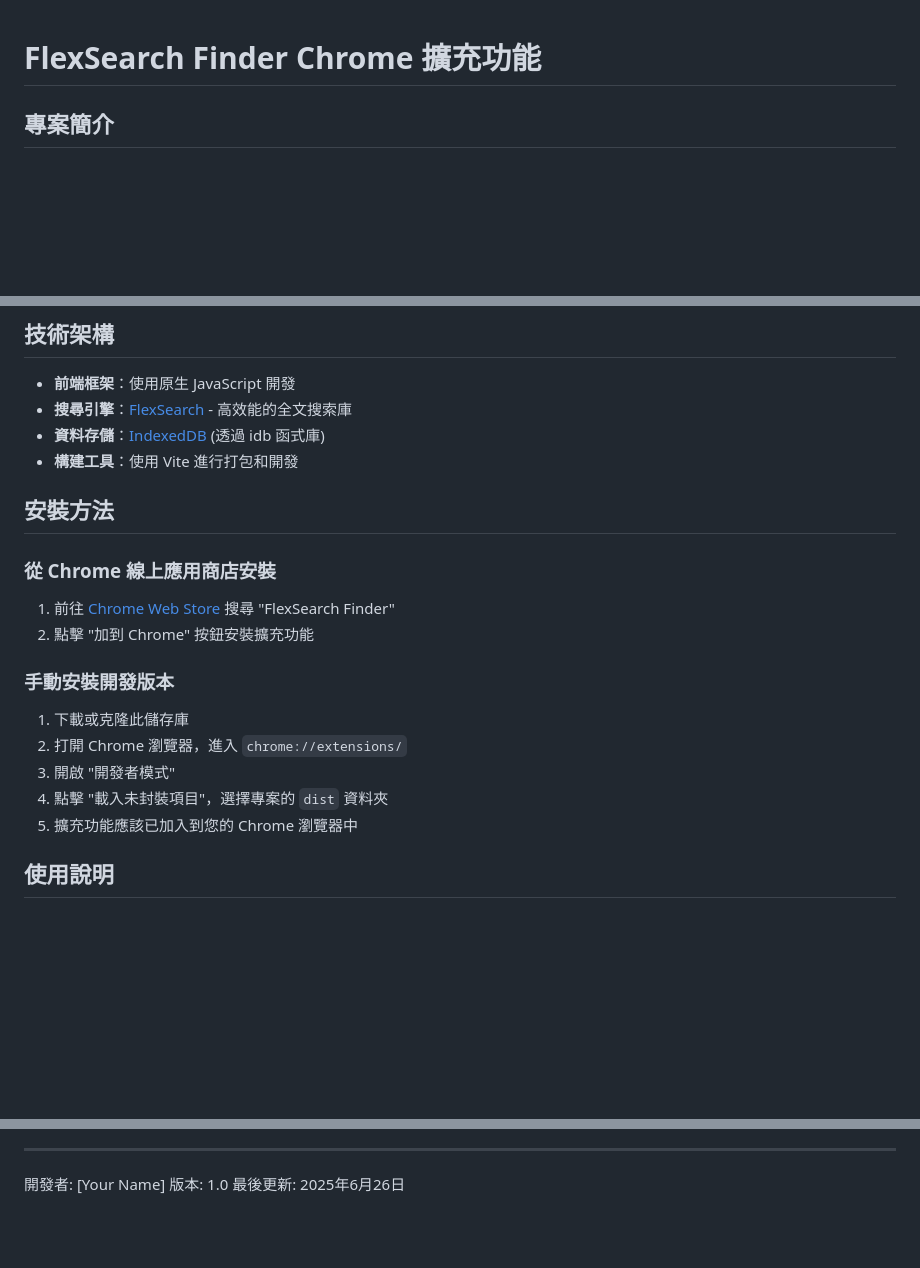
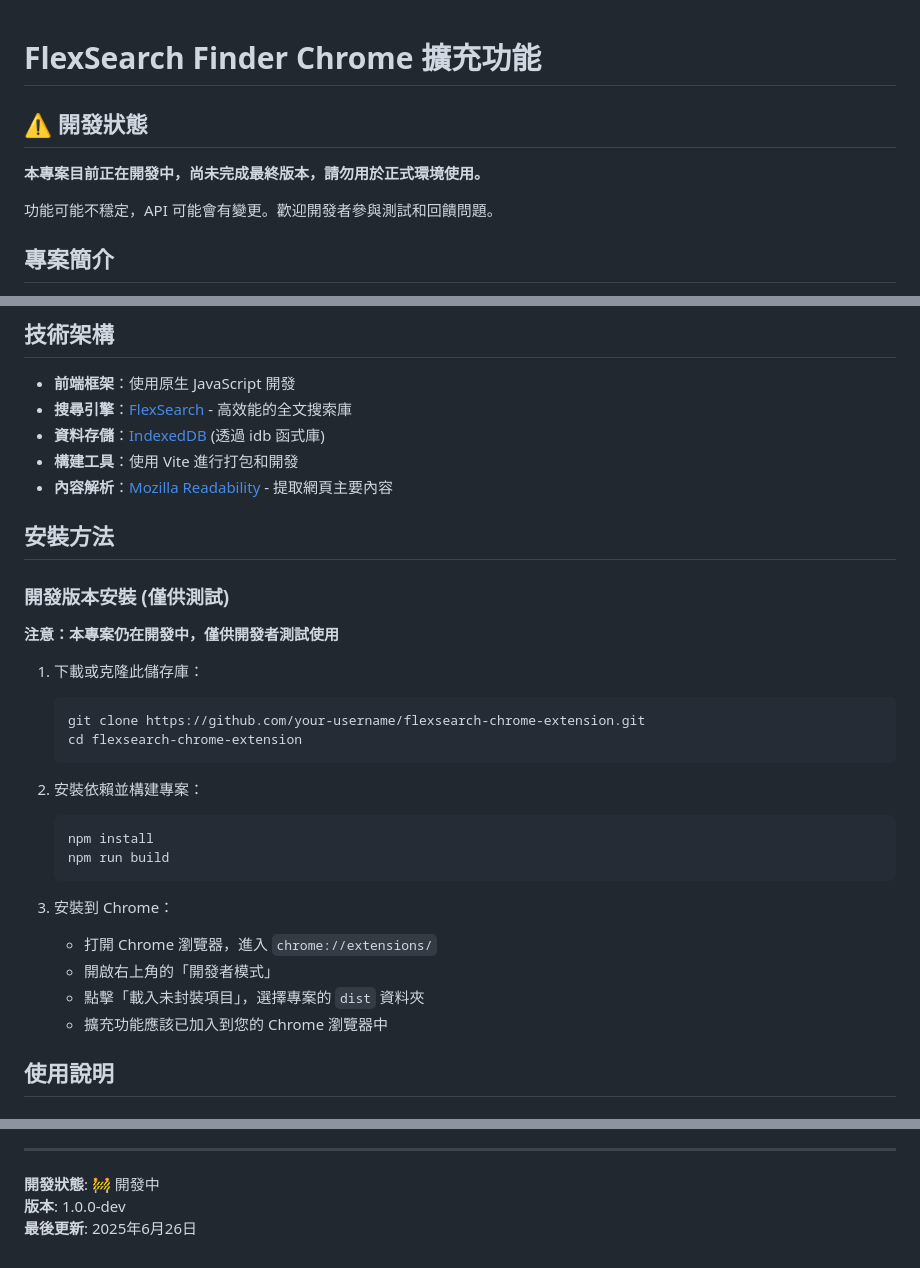
Before and after one commit to herber523/flexsearch-chrome-extension, a Markdown page: README.md, 3 parts joined by grey strips. Rendered like a GitHub page; blank space fills up the shorter version.

````diff
--- a/README.md
+++ b/README.md
@@ -1,4 +1,10 @@
 # FlexSearch Finder Chrome 擴充功能
+
+## ⚠️ 開發狀態
+
+**本專案目前正在開發中，尚未完成最終版本，請勿用於正式環境使用。**
+
+功能可能不穩定，API 可能會有變更。歡迎開發者參與測試和回饋問題。
 
 ## 專案簡介
 
@@ -21,21 +25,31 @@ FlexSearch Finder 是一個功能強大的 Chrome 擴充功能，可幫助您記
 - **搜尋引擎**：[FlexSearch](https://github.com/nextapps-de/flexsearch) - 高效能的全文搜索庫
 - **資料存儲**：[IndexedDB](https://developer.mozilla.org/en-US/docs/Web/API/IndexedDB_API) (透過 idb 函式庫)
 - **構建工具**：使用 Vite 進行打包和開發
+- **內容解析**：[Mozilla Readability](https://github.com/mozilla/readability) - 提取網頁主要內容
 
 ## 安裝方法
 
-### 從 Chrome 線上應用商店安裝
+### 開發版本安裝 (僅供測試)
 
-1. 前往 [Chrome Web Store](https://chrome.google.com/webstore/category/extensions) 搜尋 "FlexSearch Finder"
-2. 點擊 "加到 Chrome" 按鈕安裝擴充功能
+**注意：本專案仍在開發中，僅供開發者測試使用**
 
-### 手動安裝開發版本
+1. 下載或克隆此儲存庫：
+   ```bash
+   git clone https://github.com/your-username/flexsearch-chrome-extension.git
+   cd flexsearch-chrome-extension
+   ```
 
-1. 下載或克隆此儲存庫
-2. 打開 Chrome 瀏覽器，進入 `chrome://extensions/`
-3. 開啟 "開發者模式"
-4. 點擊 "載入未封裝項目"，選擇專案的 `dist` 資料夾
-5. 擴充功能應該已加入到您的 Chrome 瀏覽器中
+2. 安裝依賴並構建專案：
+   ```bash
+   npm install
+   npm run build
+   ```
+
+3. 安裝到 Chrome：
+   - 打開 Chrome 瀏覽器，進入 `chrome://extensions/`
+   - 開啟右上角的「開發者模式」
+   - 點擊「載入未封裝項目」，選擇專案的 `dist` 資料夾
+   - 擴充功能應該已加入到您的 Chrome 瀏覽器中
 
 ## 使用說明
 
@@ -125,6 +178,6 @@ FlexSearch Finder 僅在您的本地瀏覽器儲存資料。所有頁面內容
 
 ---
 
-開發者: [Your Name]
-版本: 1.0
-最後更新: 2025年6月26日
+**開發狀態**: 🚧 開發中
+**版本**: 1.0.0-dev
+**最後更新**: 2025年6月26日
````
Also changed, not shown: other parts of README.md (+51 -14 lines).
